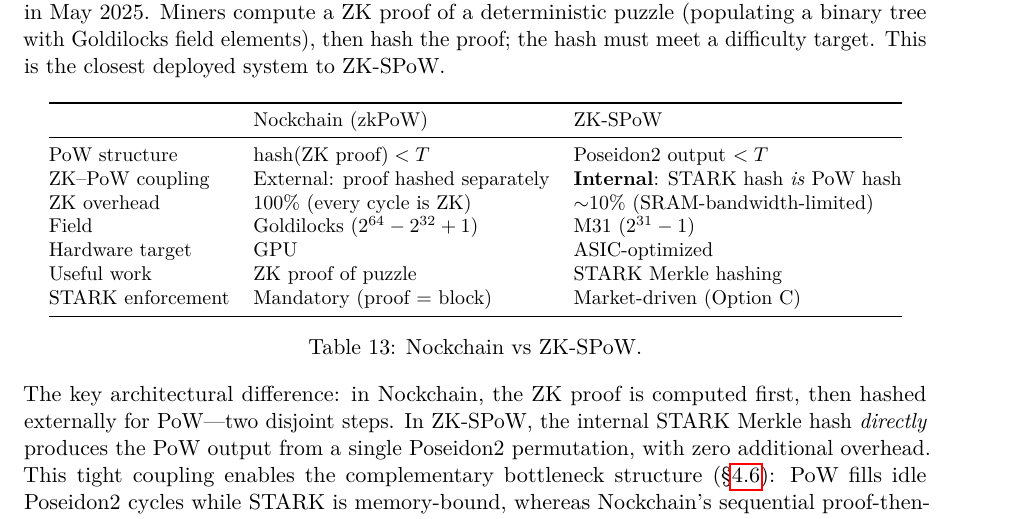
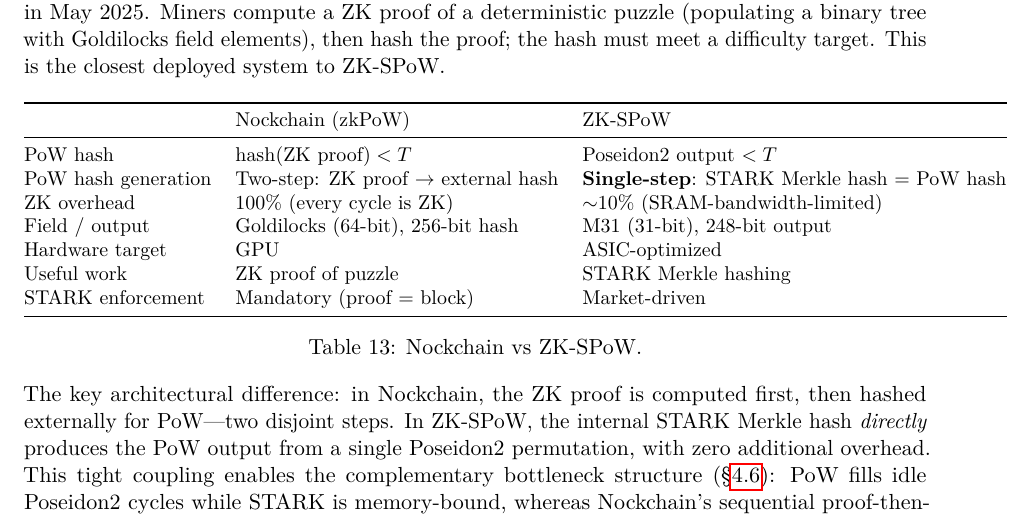
Before and after one commit to RossKU/ZK-SPoW, a LaTeX paper (zk-spow.tex): part of page 14 of 25, cut so that both start at the same text. Compiled offline with pdfLaTeX.

Commit message:
§7.1: clarify Nockchain comparison table — rename coupling/field rows
"ZK–PoW coupling" → "PoW hash generation" (Two-step vs Single-step)
"Field" → "Field / output" with bit sizes (256-bit vs 248-bit)

Co-Authored-By: Claude Opus 4.6 <noreply@anthropic.com>

```diff
--- a/zk-spow.tex
+++ b/zk-spow.tex
@@ -645,13 +645,13 @@
 \toprule
 & Nockchain (zkPoW) & ZK-SPoW \\
 \midrule
-PoW structure & $\mathrm{hash}(\text{ZK proof}) < T$ & Poseidon2 output $< T$ \\
-ZK--PoW coupling & External: proof hashed separately & \textbf{Internal}: STARK hash \emph{is} PoW hash \\
+PoW hash & $\mathrm{hash}(\text{ZK proof}) < T$ & Poseidon2 output $< T$ \\
+PoW hash generation & Two-step: ZK proof $\to$ external hash & \textbf{Single-step}: STARK Merkle hash = PoW hash \\
 ZK overhead & 100\% (every cycle is ZK) & ${\sim}10\%$ (SRAM-bandwidth-limited) \\
-Field & Goldilocks ($2^{64} - 2^{32} + 1$) & M31 ($2^{31} - 1$) \\
+Field / output & Goldilocks (64-bit), 256-bit hash & M31 (31-bit), 248-bit output \\
 Hardware target & GPU & ASIC-optimized \\
 Useful work & ZK proof of puzzle & STARK Merkle hashing \\
-STARK enforcement & Mandatory (proof = block) & Market-driven (Option~C) \\
+STARK enforcement & Mandatory (proof = block) & Market-driven \\
 \bottomrule
 \end{tabular}
 \caption{Nockchain vs ZK-SPoW.}
```
Also changed, not shown: zk-spow-unified.md (+4 -4 lines), zk-spow.pdf.
